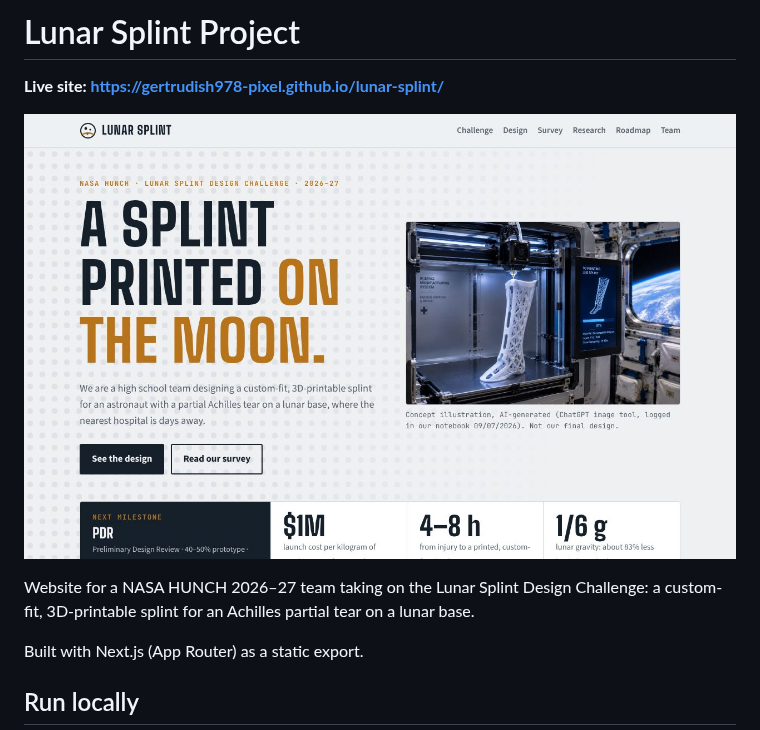
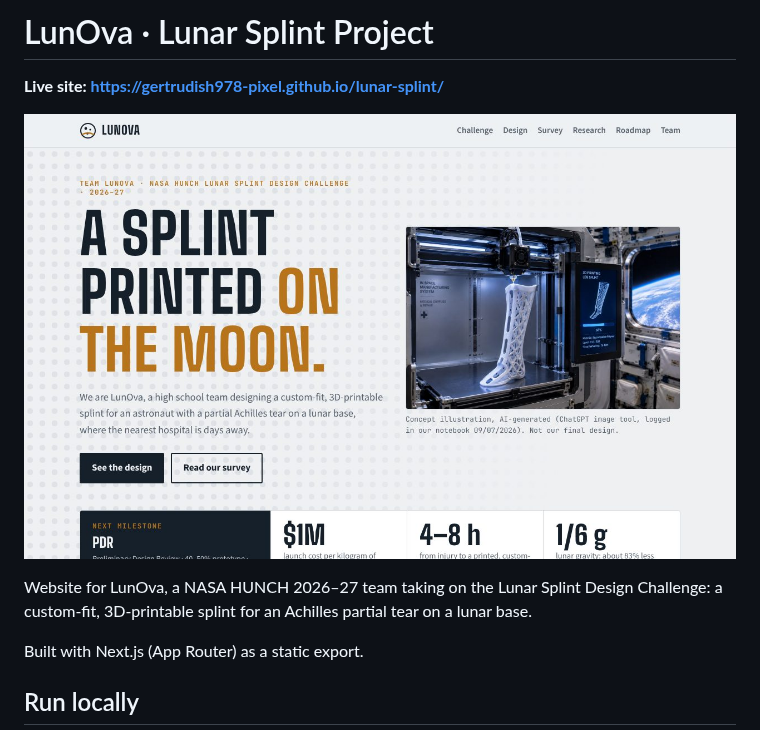
Before and after one commit to gertrudish978-pixel/lunar-splint, a Markdown page: README.md, the part around the change. Drawn GitHub-style; pictures changed too: docs/preview.jpg.

Commit message:
Add team name LunOva and team headshots
Co-Authored-By: Claude Opus 5.5 (1M context) <noreply@anthropic.com>
Claude-Session: https://claude.ai/code/session_01BrZzckZhtJnifegXE49Z2Z

```diff
--- a/README.md
+++ b/README.md
@@ -1,10 +1,10 @@
-# Lunar Splint Project
+# LunOva · Lunar Splint Project
 
 **Live site: https://gertrudish978-pixel.github.io/lunar-splint/**
 
 [![Lunar Splint Project website](docs/preview.jpg)](https://gertrudish978-pixel.github.io/lunar-splint/)
 
-Website for a NASA HUNCH 2026–27 team taking on the Lunar Splint Design Challenge: a custom-fit, 3D-printable splint for an Achilles partial tear on a lunar base.
+Website for LunOva, a NASA HUNCH 2026–27 team taking on the Lunar Splint Design Challenge: a custom-fit, 3D-printable splint for an Achilles partial tear on a lunar base.
 
 Built with Next.js (App Router) as a static export.
 
```
Also changed, not shown: public/images/team/gertrudis.jpg (added), public/images/team/jose.jpg (added), public/images/team/nancy.jpg (added), 7 other files.
